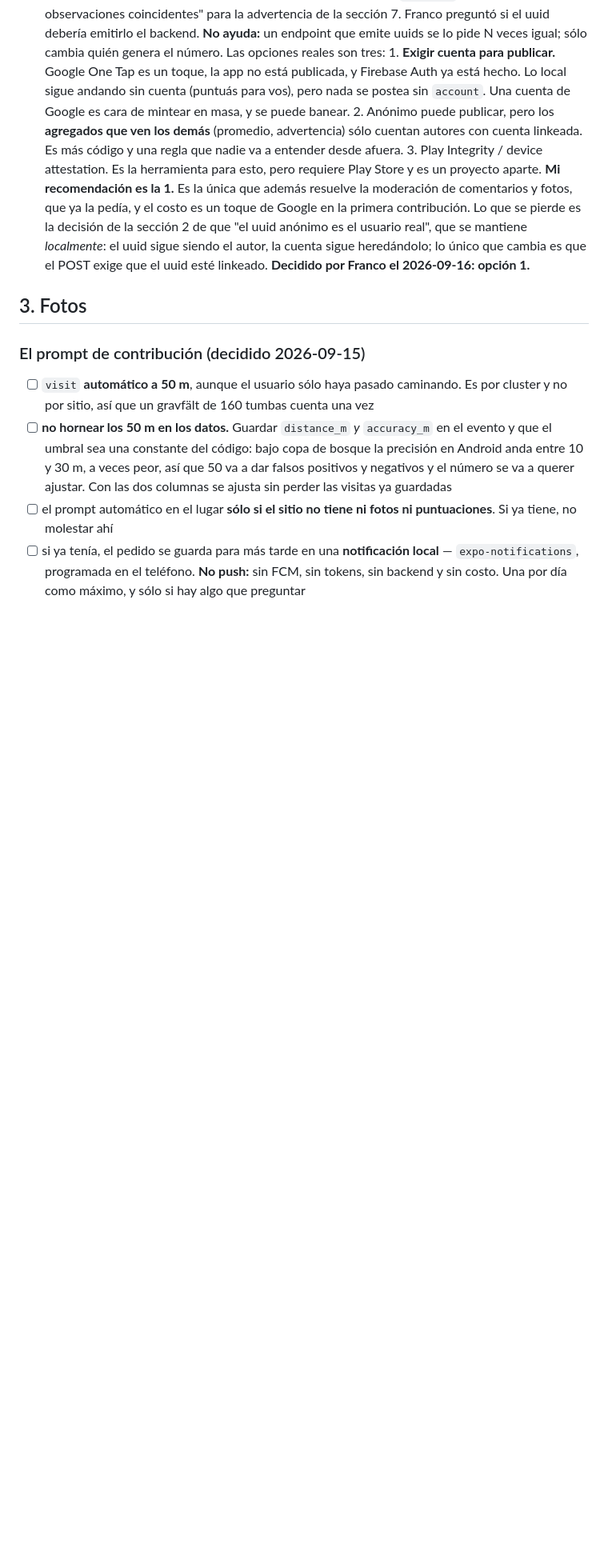
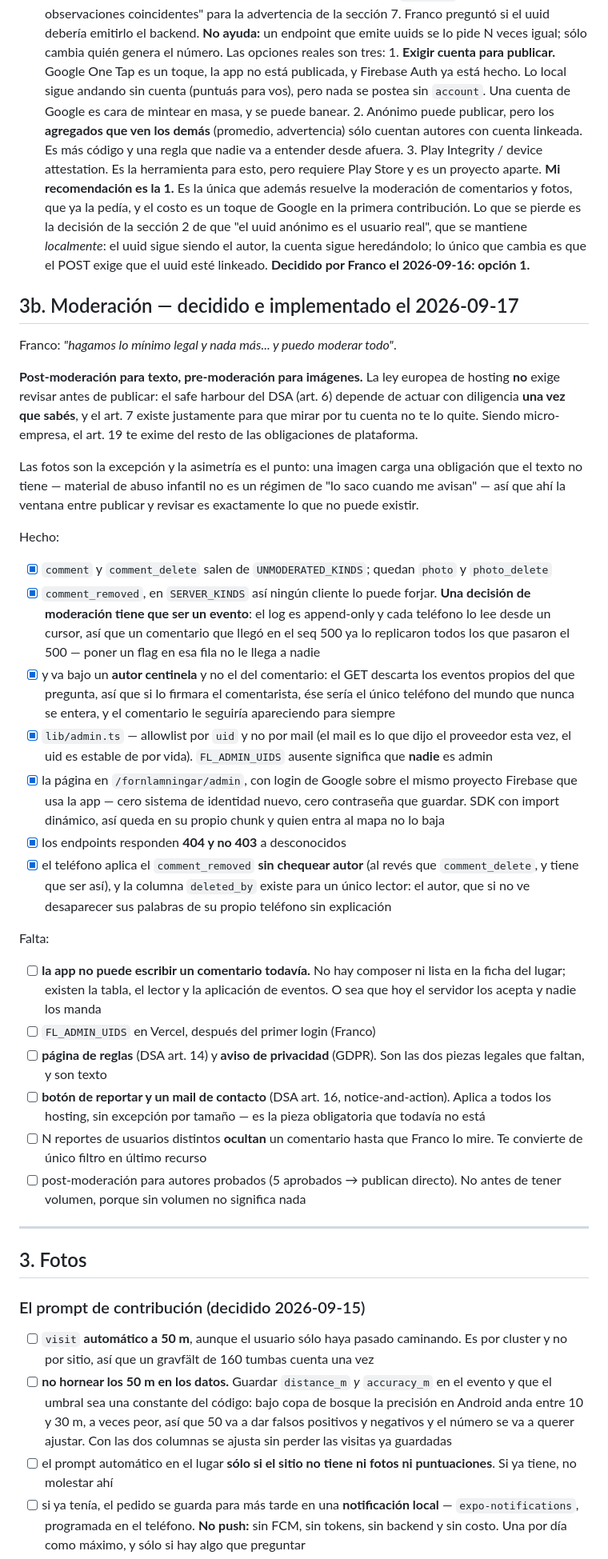
Before and after one commit to francomay3/fornlamningar, a Markdown page: TODO.md, the part around the change. Shown at 80% size. Rendered like a GitHub page; blank space fills up the shorter version.

Commit message:
TODO: moderacion, decidida e implementada la mitad del servidor

```diff
--- a/TODO.md
+++ b/TODO.md
@@ -266,6 +266,66 @@ de eventos es una tabla sola.
       que se mantiene *localmente*: el uuid sigue siendo el autor, la cuenta
       sigue heredándolo; lo único que cambia es que el POST exige que el
       uuid esté linkeado. **Decidido por Franco el 2026-09-16: opción 1.**
+## 3b. Moderación — decidido e implementado el 2026-09-17
+
+Franco: *"hagamos lo mínimo legal y nada más... y puedo moderar todo"*.
+
+**Post-moderación para texto, pre-moderación para imágenes.** La ley europea
+de hosting **no** exige revisar antes de publicar: el safe harbour del DSA
+(art. 6) depende de actuar con diligencia **una vez que sabés**, y el art. 7
+existe justamente para que mirar por tu cuenta no te lo quite. Siendo
+micro-empresa, el art. 19 te exime del resto de las obligaciones de
+plataforma.
+
+Las fotos son la excepción y la asimetría es el punto: una imagen carga una
+obligación que el texto no tiene — material de abuso infantil no es un régimen
+de "lo saco cuando me avisan" — así que ahí la ventana entre publicar y
+revisar es exactamente lo que no puede existir.
+
+Hecho:
+
+- [x] `comment` y `comment_delete` salen de `UNMODERATED_KINDS`; quedan
+      `photo` y `photo_delete`
+- [x] `comment_removed`, en `SERVER_KINDS` así ningún cliente lo puede
+      forjar. **Una decisión de moderación tiene que ser un evento**: el log
+      es append-only y cada teléfono lo lee desde un cursor, así que un
+      comentario que llegó en el seq 500 ya lo replicaron todos los que
+      pasaron el 500 — poner un flag en esa fila no le llega a nadie
+- [x] y va bajo un **autor centinela** y no el del comentario: el GET
+      descarta los eventos propios del que pregunta, así que si lo firmara el
+      comentarista, ése sería el único teléfono del mundo que nunca se
+      entera, y el comentario le seguiría apareciendo para siempre
+- [x] `lib/admin.ts` — allowlist por `uid` y no por mail (el mail es lo que
+      dijo el proveedor esta vez, el uid es estable de por vida).
+      `FL_ADMIN_UIDS` ausente significa que **nadie** es admin
+- [x] la página en `/fornlamningar/admin`, con login de Google sobre el mismo
+      proyecto Firebase que usa la app — cero sistema de identidad nuevo, cero
+      contraseña que guardar. SDK con import dinámico, así queda en su propio
+      chunk y quien entra al mapa no lo baja
+- [x] los endpoints responden **404 y no 403** a desconocidos
+- [x] el teléfono aplica el `comment_removed` **sin chequear autor** (al
+      revés que `comment_delete`, y tiene que ser así), y la columna
+      `deleted_by` existe para un único lector: el autor, que si no ve
+      desaparecer sus palabras de su propio teléfono sin explicación
+
+Falta:
+
+- [ ] **la app no puede escribir un comentario todavía.** No hay composer ni
+      lista en la ficha del lugar; existen la tabla, el lector y la aplicación
+      de eventos. O sea que hoy el servidor los acepta y nadie los manda
+- [ ] `FL_ADMIN_UIDS` en Vercel, después del primer login (Franco)
+- [ ] **página de reglas** (DSA art. 14) y **aviso de privacidad** (GDPR).
+      Son las dos piezas legales que faltan, y son texto
+- [ ] **botón de reportar y un mail de contacto** (DSA art. 16,
+      notice-and-action). Aplica a todos los hosting, sin excepción por
+      tamaño — es la pieza obligatoria que todavía no está
+- [ ] N reportes de usuarios distintos **ocultan** un comentario hasta que
+      Franco lo mire. Te convierte de único filtro en último recurso
+- [ ] post-moderación para autores probados (5 aprobados → publican directo).
+      No antes de tener volumen, porque sin volumen no significa nada
+
+---
+
 ## 3. Fotos
 
 ### El prompt de contribución (decidido 2026-09-15)
```
